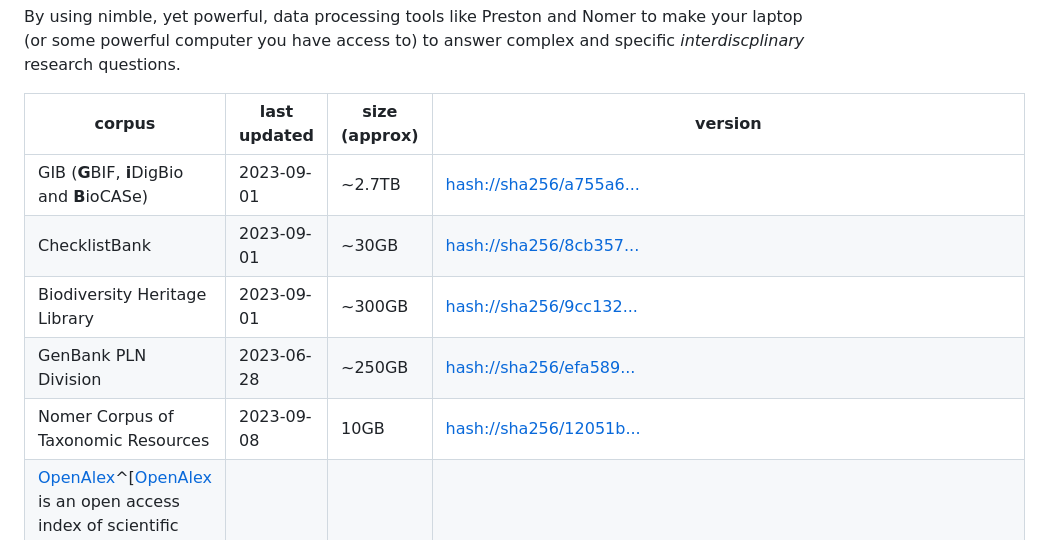
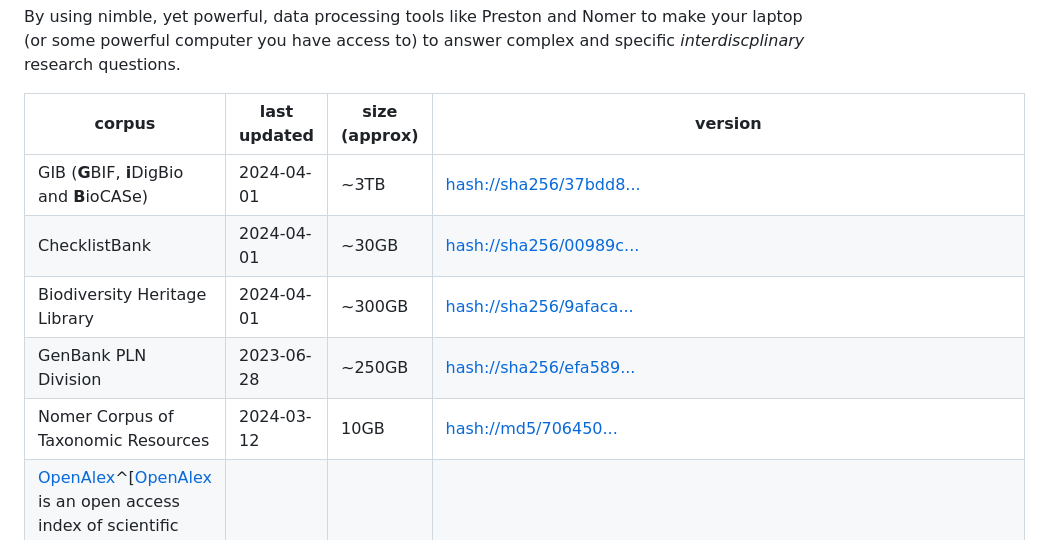
Before and after one commit to bio-guoda/preston-service, a Markdown page: linker.bio/index.md, the part around one of its changes. GitHub-like rendering.

Commit message:
update heads for preston archives

```diff
--- a/linker.bio/index.md
+++ b/linker.bio/index.md
@@ -162,11 +162,11 @@ By using nimble, yet powerful, data processing tools like Preston and Nomer to m
 
   corpus | last updated | size (approx) | version
   --- | --- | --- | ---
-  GIB (**G**BIF, **i**DigBio and **B**ioCASe)  | 2023-09-01 | ~2.7TB | [hash://sha256/a755a6...](https://linker.bio/hash://sha256/a755a6ac881e977bc32f11536672bfb347cf1b7657446a8a699abb639de59419)
-  ChecklistBank  | 2023-09-01 | ~30GB | [hash://sha256/8cb357...](https://linker.bio/hash://sha256/8cb3570748849866dc59f72aa6711e9a10111049063948fd0742f0ea2aeb6290)
-  Biodiversity Heritage Library | 2023-09-01 | ~300GB | [hash://sha256/9cc132...](https://linker.bio/hash://sha256/9cc1327e220df2c215b716a8ab07fcd9e3bffc1f6a808dbb6957f40e3df8c94c)
+  GIB (**G**BIF, **i**DigBio and **B**ioCASe)  | 2024-04-01 | ~3TB | [hash://sha256/37bdd8...](https://linker.bio/hash://sha256/37bdd8ddb12df4ee02978ca59b695afd651f94398c0fe2e1f8b182849a876bb2)
+  ChecklistBank  | 2024-04-01 | ~30GB | [hash://sha256/00989c...](https://linker.bio/hash://sha256/00989c740fb47e52c12c09bbd69bec4dee63aa057ac4a58b55a1042e9f7576df)
+  Biodiversity Heritage Library | 2024-04-01 | ~300GB | [hash://sha256/9afaca...](https://linker.bio/hash://sha256/9afacaefe9732946005066b7cf5310020e3ab4f89a3c9e80b169e0982b5cb798)
   GenBank PLN Division | 2023-06-28 | ~250GB | [hash://sha256/efa589...](https://linker.bio/hash://sha256/efa589e9927c8c10ac81867220982a3eb732c322ddebca6db2a9147578218ff5)
-  Nomer Corpus of Taxonomic Resources | 2023-09-08 | 10GB | [hash://sha256/12051b...](https://linker.bio/hash://sha256/12051b8aa59930d6561a3ed46b7cf3f67a31a98445a457d78894f6b8a8e81641)
+  Nomer Corpus of Taxonomic Resources | 2024-03-12 | 10GB | [hash://md5/706450...](https://linker.bio/hash://md5/70645090fdecba640b50577e2a6f2342)
   [OpenAlex](https://openalex.org)^[[OpenAlex](https://openalex.org) is an open access index of scientific works, similar to Web of Science and Google Scholar but then without paywalls or walled gardens.] | 2023-11-01 | ~300GB | [hash://sha256/f19011...](https://linker.bio/hash://sha256/f19011fe72234cb22f4326fcc95752647a11628cdaa0d24f7d55033b06cb5653)^[See [https://gist.github.com/jhpoelen/8b263027ff13c7b788fa24866ce73bfb](https://gist.github.com/jhpoelen/8b263027ff13c7b788fa24866ce73bfb) for example usage of a versioned copy of the OpenAlex index.]
 
 To prepare for addressing more complex research question, the following basic question may need answering:
```
Also changed, not shown: other parts of linker.bio/index.md (+1 -1 lines).
